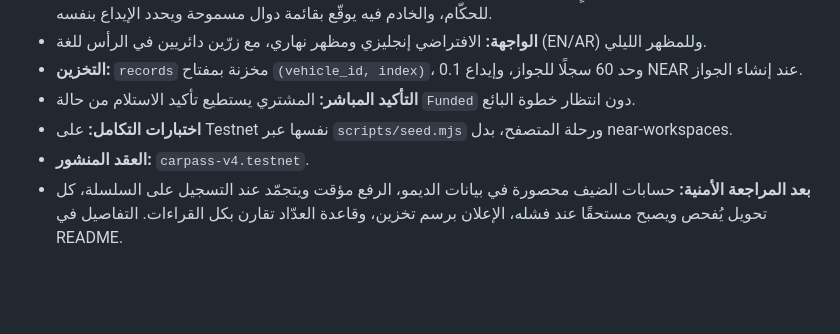
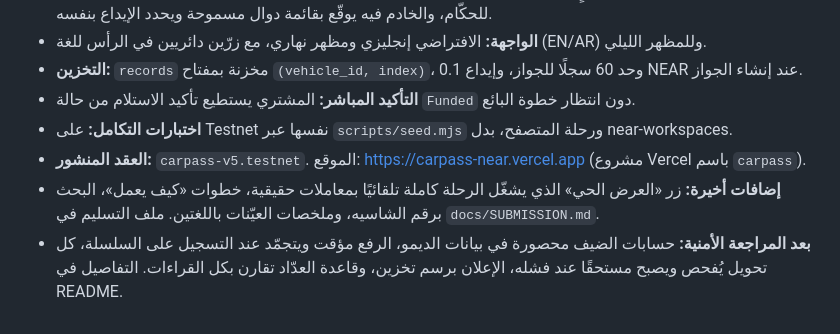
Before and after one commit to medomohamed22/Near_Agent, a Markdown page: docs/PLAN.md, the part around the change. Rendered like a GitHub page; blank space fills up the shorter version.

```diff
--- a/docs/PLAN.md
+++ b/docs/PLAN.md
@@ -425,5 +425,6 @@ Vercel: ربط المستودع، Root Directory = `web`، المتغيرات ل
 - **التخزين:** `records` مخزنة بمفتاح `(vehicle_id, index)`، وحد 60 سجلًا للجواز، وإيداع 0.1 NEAR عند إنشاء الجواز.
 - **التأكيد المباشر:** المشتري يستطيع تأكيد الاستلام من حالة `Funded` دون انتظار خطوة البائع.
 - **اختبارات التكامل:** على Testnet نفسها عبر `scripts/seed.mjs` ورحلة المتصفح، بدل near-workspaces.
-- **العقد المنشور:** `carpass-v4.testnet`.
+- **العقد المنشور:** `carpass-v5.testnet`. الموقع: https://carpass-near.vercel.app (مشروع Vercel باسم `carpass`).
+- **إضافات أخيرة:** زر «العرض الحي» الذي يشغّل الرحلة كاملة تلقائيًا بمعاملات حقيقية، خطوات «كيف يعمل»، البحث برقم الشاسيه، وملخصات العيّنات باللغتين. ملف التسليم في `docs/SUBMISSION.md`.
 - **بعد المراجعة الأمنية:** حسابات الضيف محصورة في بيانات الديمو، الرفع مؤقت ويتجمّد عند التسجيل على السلسلة، كل تحويل يُفحص ويصبح مستحقًا عند فشله، الإعلان برسم تخزين، وقاعدة العدّاد تقارن بكل القراءات. التفاصيل في README.
```
Also changed, not shown: README.md (+19 -15 lines), docs/SUBMISSION.md (added, +56 -0 lines), docs/screens/home.png, 11 other files.
